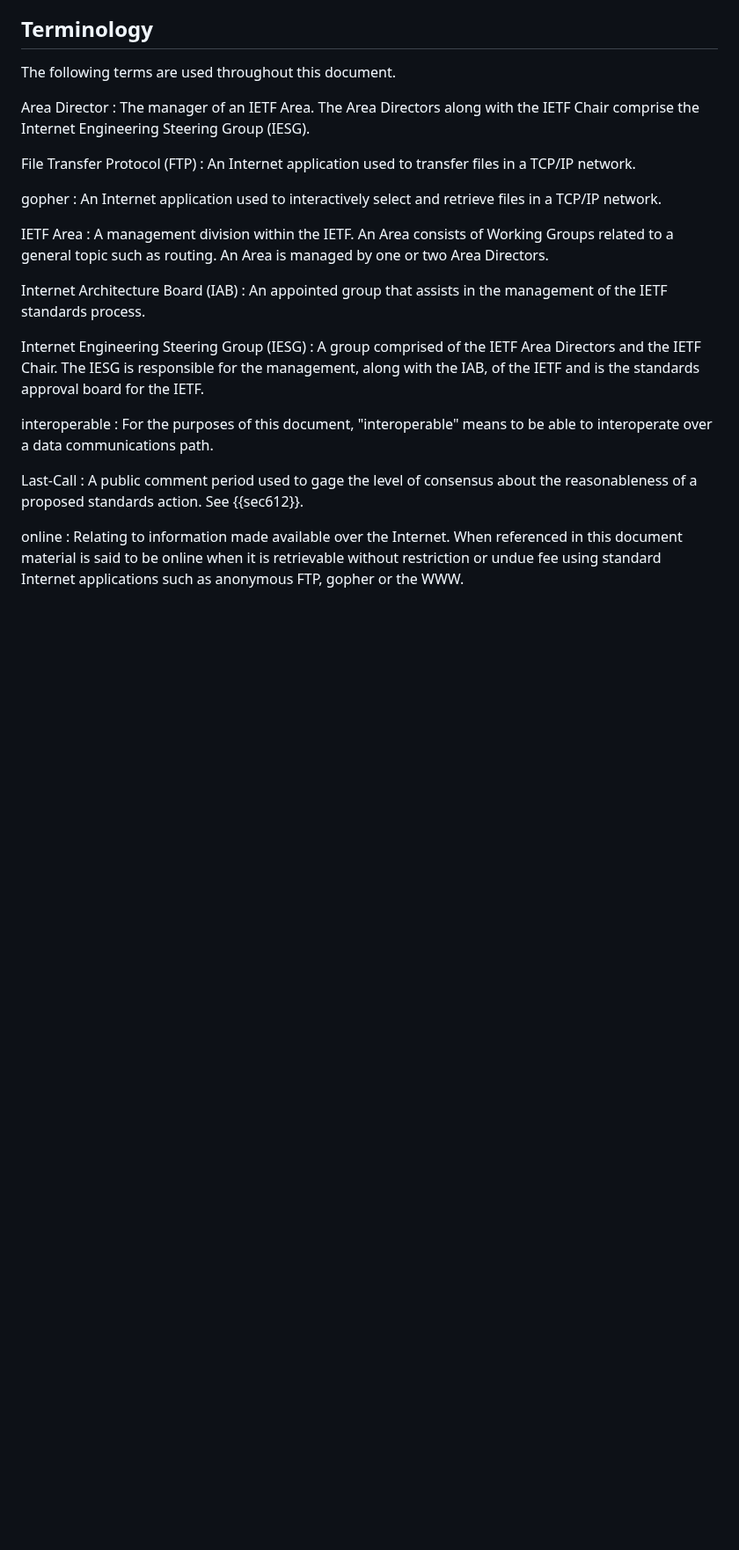
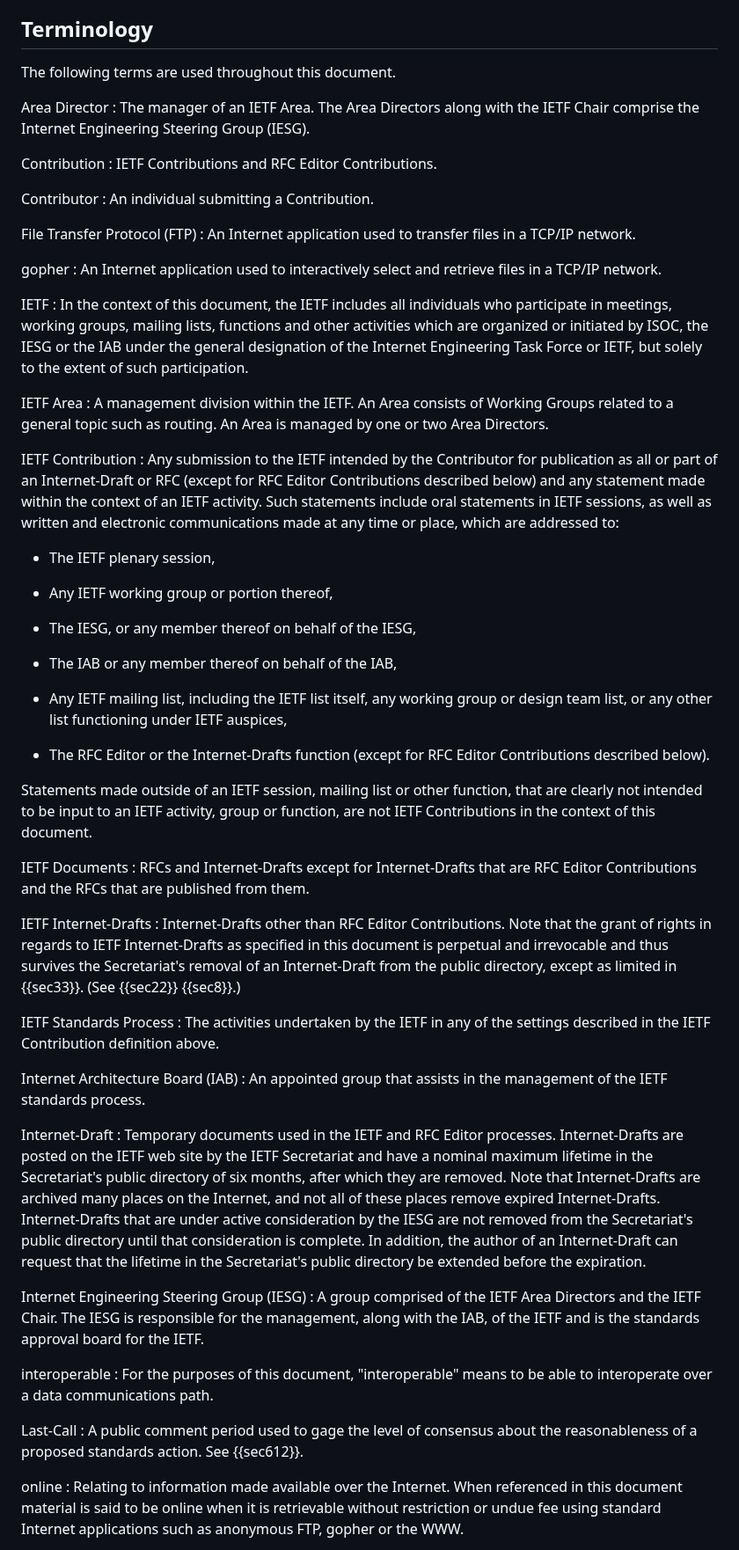
Before and after one commit to richsalz/draft-rsalz-2026bis, a Markdown page: draft-rsalz-2026bis.md, the part around one of its changes. Shown at 88% size. Drawn GitHub-style; blank space fills up the shorter version.

Commit message:
Add in terminology
Also remove duplicate acronyms

```diff
--- a/draft-rsalz-2026bis.md
+++ b/draft-rsalz-2026bis.md
@@ -101,6 +104,12 @@ Area Director
 along with the IETF Chair comprise the Internet Engineering
 Steering Group (IESG).
 
+Contribution
+: IETF Contributions and RFC Editor Contributions.
+
+Contributor
+: An individual submitting a Contribution.
+
 File Transfer Protocol (FTP)
 : An Internet application used to
 transfer files in a TCP/IP network.
@@ -108,15 +117,77 @@ transfer files in a TCP/IP network.
 gopher
 : An Internet application used to interactively select and
 retrieve files in a TCP/IP network.
+
+IETF
+: In the context of this document, the IETF includes all individuals who
+participate in meetings, working groups, mailing lists, functions and other
+activities which are organized or initiated by ISOC, the IESG or the IAB
+under the general designation of the Internet Engineering Task Force or IETF,
+but solely to the extent of such participation.
 
 IETF Area
 : A management division within the IETF. An Area consists
 of Working Groups related to a general topic such as routing. An
 Area is managed by one or two Area Directors.
 
+IETF Contribution
+: Any submission to the IETF intended by the Contributor for publication as
+all or part of an Internet-Draft or RFC (except for RFC Editor Contributions
+described below) and any statement made within the context of an IETF
+activity. Such statements include oral statements in IETF sessions, as well
+as written and electronic communications made at any time or place, which are
+addressed to:
+
+- The IETF plenary session,
+
+- Any IETF working group or portion thereof,
+
+- The IESG, or any member thereof on behalf of the IESG,
+
+- The IAB or any member thereof on behalf of the IAB,
+
+- Any IETF mailing list, including the IETF list itself, any working
+group or design team list, or any other list functioning under IETF
+auspices,
+
+- The RFC Editor or the Internet-Drafts function (except for RFC Editor
+Contributions described below).
+
+Statements made outside of an IETF session, mailing list or other
+function, that are clearly not intended to be input to an IETF activity,
+group or function, are not IETF Contributions in the context of this
+document.
+
+IETF Documents
+: RFCs and Internet-Drafts except for Internet-Drafts that are RFC Editor
+Contributions and the RFCs that are published from them.
+
+IETF Internet-Drafts
+: Internet-Drafts other than RFC Editor Contributions. Note that the grant
+of rights in regards to IETF Internet-Drafts as specified in this document is
+perpetual and irrevocable and thus survives the Secretariat's removal of an
+Internet-Draft from the public directory, except as limited in {{sec33}}.
+(See {{sec22}} {{sec8}}.)
+
+IETF Standards Process
+: The activities undertaken by the IETF in any of the settings described in
+the IETF Contribution definition above.
+
 Internet Architecture Board (IAB)
 : An appointed group that assists
 in the management of the IETF standards process.
+
+Internet-Draft
+: Temporary documents used in the IETF and RFC Editor processes.
+Internet-Drafts are posted on the IETF web site by the IETF Secretariat and
+have a nominal maximum lifetime in the Secretariat's public directory of six
+months, after which they are removed. Note that Internet-Drafts are archived
+many places on the Internet, and not all of these places remove expired
+Internet-Drafts. Internet-Drafts that are under active consideration by the
+IESG are not removed from the Secretariat's public directory until that
+consideration is complete. In addition, the author of an Internet-Draft can
+request that the lifetime in the Secretariat's public directory be extended
+before the expiration.
 
 Internet Engineering Steering Group (IESG)
 : A group comprised of the
```
Also changed, not shown: other parts of draft-rsalz-2026bis.md (+28 -12 lines).
